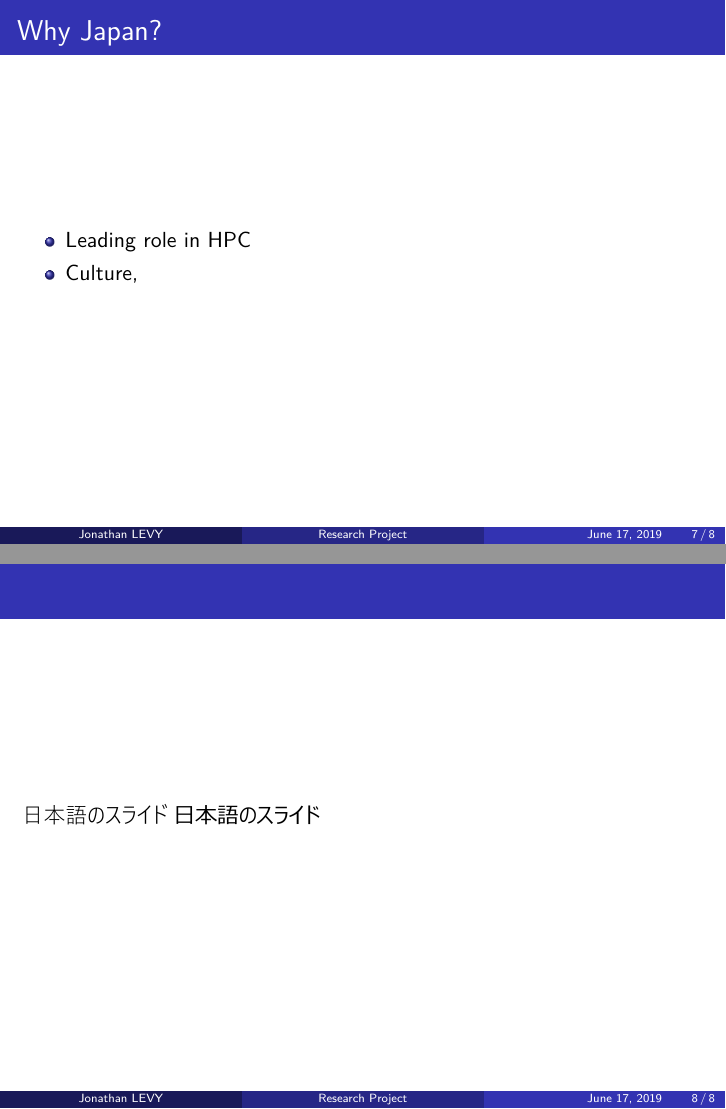
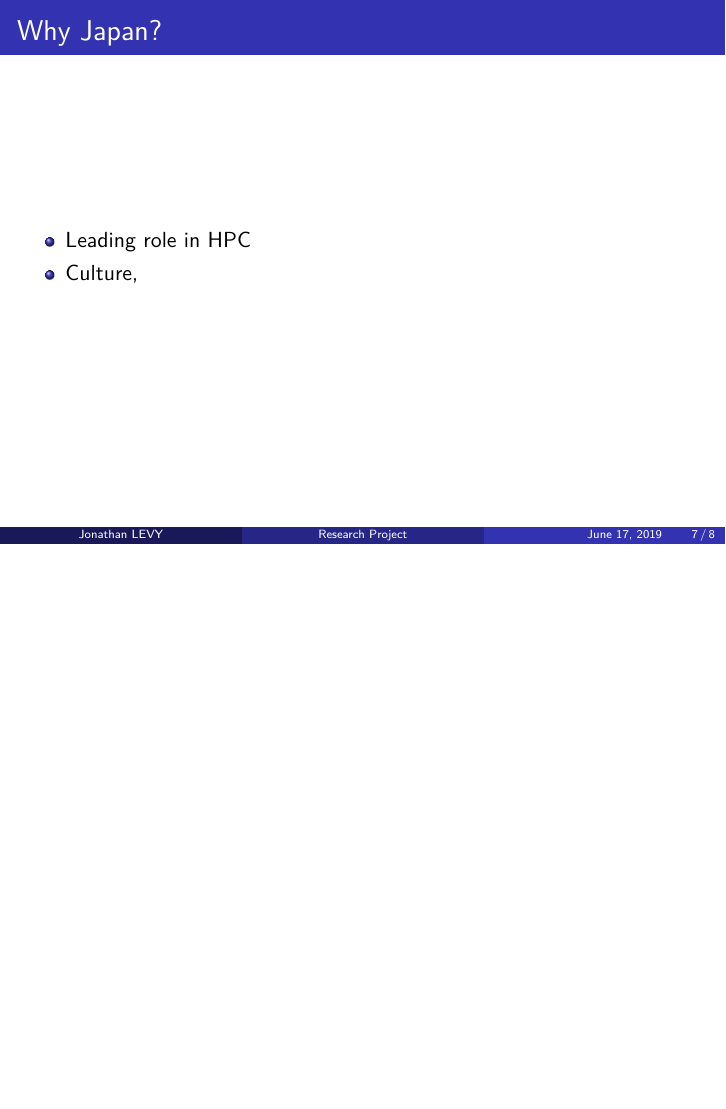
Before and after one commit to j-levy/mext_slideshow, LaTeX slides (main.tex): pages 7 and 8 of 8 before the commit and page 7 of 7 after it, the two joined at a grey line, the shorter picture padded with empty space. The pictures show the PDF file main.pdf that the author committed with the source.

Commit message:
disabled japanese language slide - just a test for LaTeX compiler

```diff
--- a/main.tex
+++ b/main.tex
@@ -49,7 +49,7 @@
 
 	\include{30-Motivations}
 
-	\include{35-Japanese-slide}
+	%\include{35-Japanese-slide} %// I don't have neither the time nor the confidence to do this
 
 
 
```
Also changed, not shown: main.pdf.
